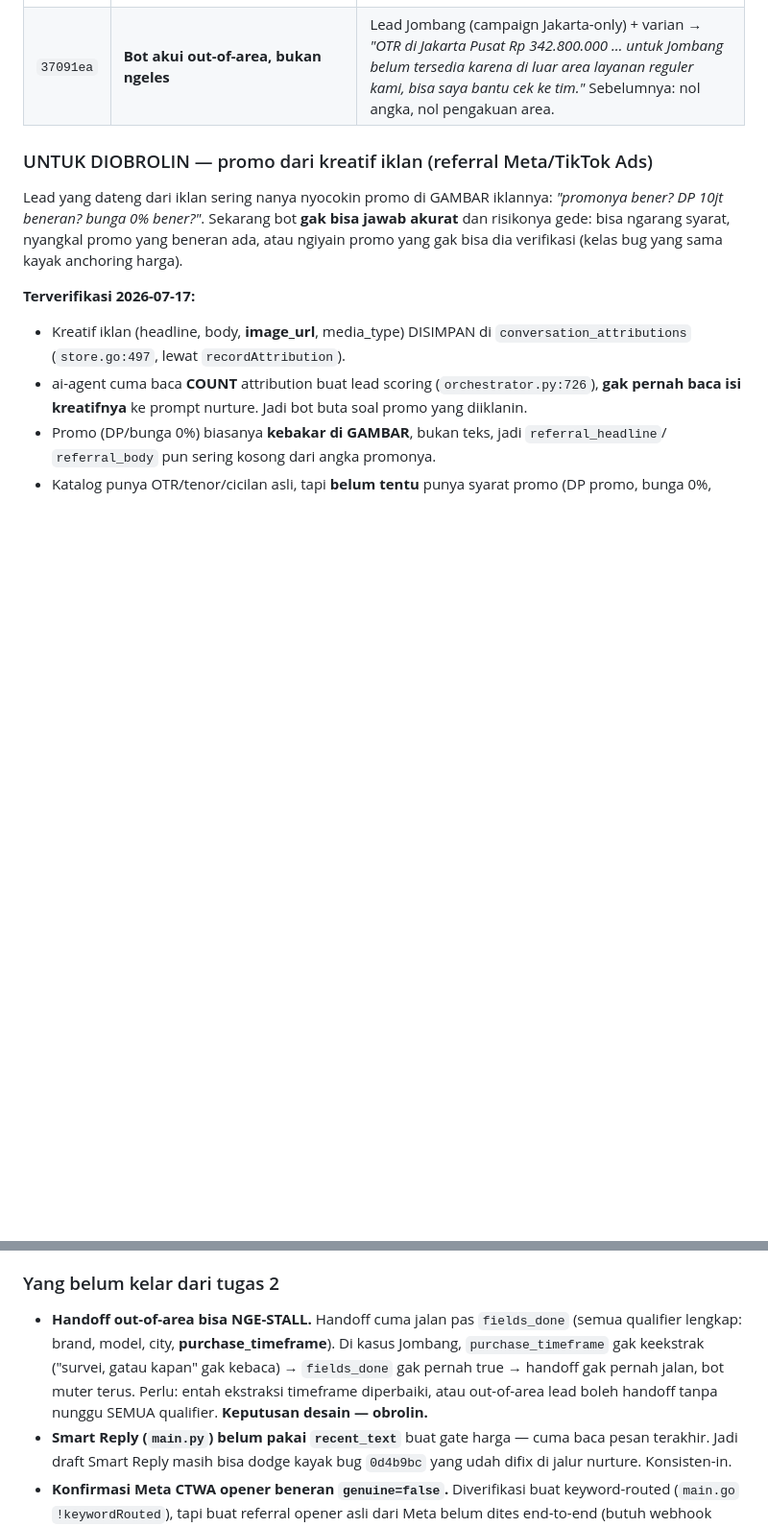
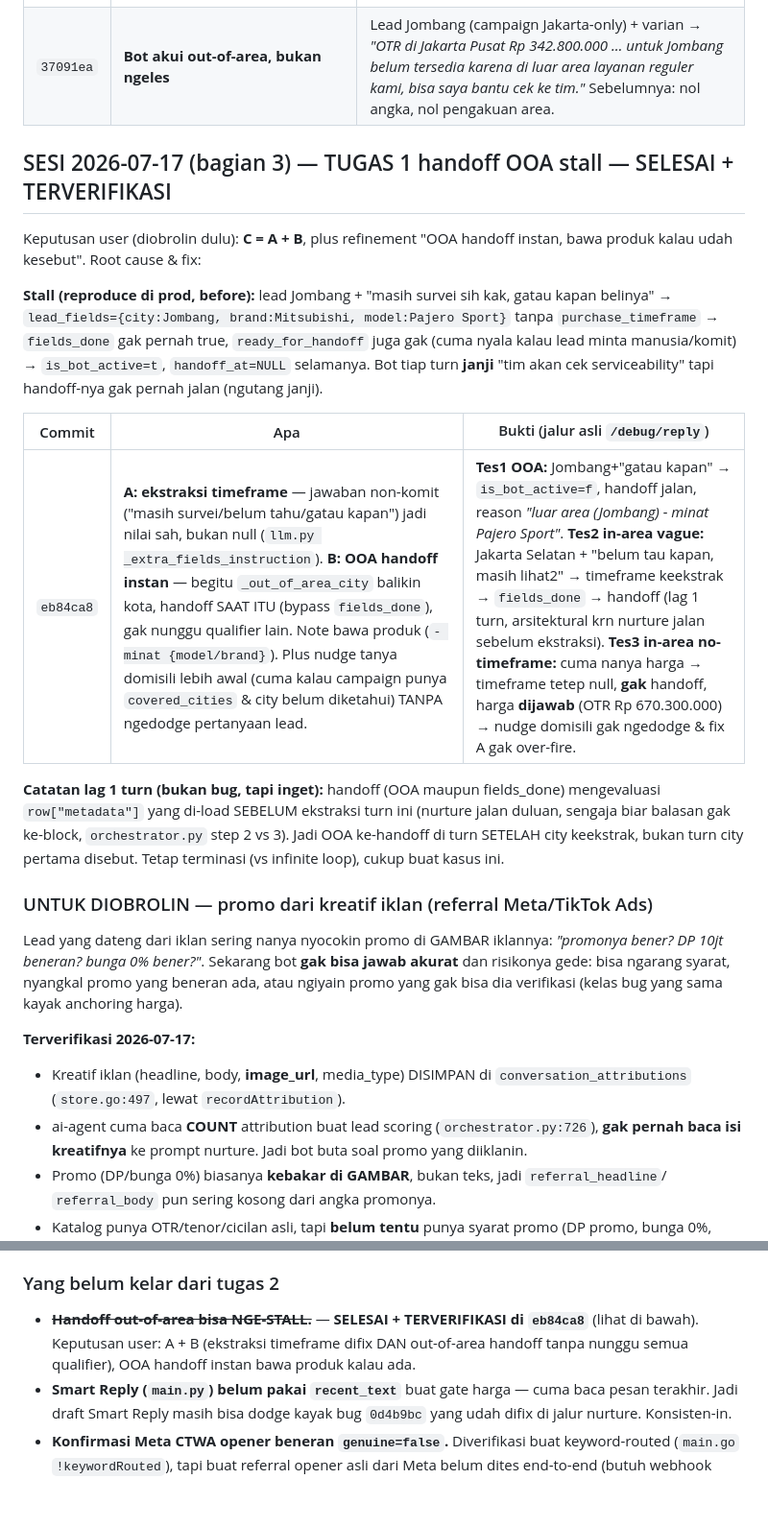
Before and after one commit to ultrazaq7/simpulx, a Markdown page: NEXT-SESSION.md, 2 parts joined by grey strips. Shown at 96% size. GitHub-like rendering; blank space fills up the shorter version.

Commit message:
docs: handover — task 1 (out-of-area handoff stall) done + verified
Co-Authored-By: Claude Opus 4.8 <noreply@anthropic.com>

```diff
--- a/NEXT-SESSION.md
+++ b/NEXT-SESSION.md
@@ -89,6 +89,26 @@ Dipicu 2 screenshot WA user (bot beneran ngaco di prod):
 | `0d4b9bc` | **Gate harga persisten** (bukan cuma pesan saat itu) | Lead nanya *"berapa termurah"*, lalu jawab *"yang ultimate CVT"* (tanpa kata harga) → tetep dapet OTR. Sebelumnya: 4 turn *"cek ke tim"* buat model yang ADA di katalog. |
 | `37091ea` | **Bot akui out-of-area, bukan ngeles** | Lead Jombang (campaign Jakarta-only) + varian → *"OTR di Jakarta Pusat Rp 342.800.000 … untuk Jombang belum tersedia karena di luar area layanan reguler kami, bisa saya bantu cek ke tim."* Sebelumnya: nol angka, nol pengakuan area. |
 
+## SESI 2026-07-17 (bagian 3) — TUGAS 1 handoff OOA stall — SELESAI + TERVERIFIKASI
+
+Keputusan user (diobrolin dulu): **C = A + B**, plus refinement "OOA handoff instan, bawa
+produk kalau udah kesebut". Root cause & fix:
+
+**Stall (reproduce di prod, before):** lead Jombang + "masih survei sih kak, gatau kapan belinya"
+→ `lead_fields={city:Jombang, brand:Mitsubishi, model:Pajero Sport}` tanpa `purchase_timeframe`
+→ `fields_done` gak pernah true, `ready_for_handoff` juga gak (cuma nyala kalau lead minta
+manusia/komit) → `is_bot_active=t`, `handoff_at=NULL` selamanya. Bot tiap turn **janji** "tim akan
+cek serviceability" tapi handoff-nya gak pernah jalan (ngutang janji).
+
+| Commit | Apa | Bukti (jalur asli `/debug/reply`) |
+|---|---|---|
+| `eb84ca8` | **A: ekstraksi timeframe** — jawaban non-komit ("masih survei/belum tahu/gatau kapan") jadi nilai sah, bukan null (`llm.py _extra_fields_instruction`). **B: OOA handoff instan** — begitu `_out_of_area_city` balikin kota, handoff SAAT ITU (bypass `fields_done`), gak nunggu qualifier lain. Note bawa produk (`- minat {model/brand}`). Plus nudge tanya domisili lebih awal (cuma kalau campaign punya `covered_cities` & city belum diketahui) TANPA ngedodge pertanyaan lead. | **Tes1 OOA:** Jombang+"gatau kapan" → `is_bot_active=f`, handoff jalan, reason *"luar area (Jombang) - minat Pajero Sport"*. **Tes2 in-area vague:** Jakarta Selatan + "belum tau kapan, masih lihat2" → timeframe keekstrak → `fields_done` → handoff (lag 1 turn, arsitektural krn nurture jalan sebelum ekstraksi). **Tes3 in-area no-timeframe:** cuma nanya harga → timeframe tetep null, **gak** handoff, harga **dijawab** (OTR Rp 670.300.000) → nudge domisili gak ngedodge & fix A gak over-fire. |
+
+**Catatan lag 1 turn (bukan bug, tapi inget):** handoff (OOA maupun fields_done) mengevaluasi
+`row["metadata"]` yang di-load SEBELUM ekstraksi turn ini (nurture jalan duluan, sengaja biar
+balasan gak ke-block, `orchestrator.py` step 2 vs 3). Jadi OOA ke-handoff di turn SETELAH city
+keekstrak, bukan turn city pertama disebut. Tetap terminasi (vs infinite loop), cukup buat kasus ini.
+
 ### UNTUK DIOBROLIN — promo dari kreatif iklan (referral Meta/TikTok Ads)
 Lead yang dateng dari iklan sering nanya nyocokin promo di GAMBAR iklannya:
 *"promonya bener? DP 10jt beneran? bunga 0% bener?"*. Sekarang bot **gak bisa jawab
@@ -118,11 +138,9 @@ Rekomendasi awal Claude: **(D) sekarang** (aman, cepat), **(B) nanti** kalau pro
 fitur rutin. Tapi ini keputusan user.
 
 ### Yang belum kelar dari tugas 2
-- **Handoff out-of-area bisa NGE-STALL.** Handoff cuma jalan pas `fields_done` (semua qualifier
-  lengkap: brand, model, city, **purchase_timeframe**). Di kasus Jombang, `purchase_timeframe`
-  gak keekstrak ("survei, gatau kapan" gak kebaca) → `fields_done` gak pernah true → handoff
-  gak pernah jalan, bot muter terus. Perlu: entah ekstraksi timeframe diperbaiki, atau
-  out-of-area lead boleh handoff tanpa nunggu SEMUA qualifier. **Keputusan desain — obrolin.**
+- ~~**Handoff out-of-area bisa NGE-STALL.**~~ — **SELESAI + TERVERIFIKASI di `eb84ca8`** (lihat
+  di bawah). Keputusan user: A + B (ekstraksi timeframe difix DAN out-of-area handoff tanpa
+  nunggu semua qualifier), OOA handoff instan bawa produk kalau ada.
 - **Smart Reply (`main.py`) belum pakai `recent_text`** buat gate harga — cuma baca pesan
   terakhir. Jadi draft Smart Reply masih bisa dodge kayak bug `0d4b9bc` yang udah difix di
   jalur nurture. Konsisten-in.
```
